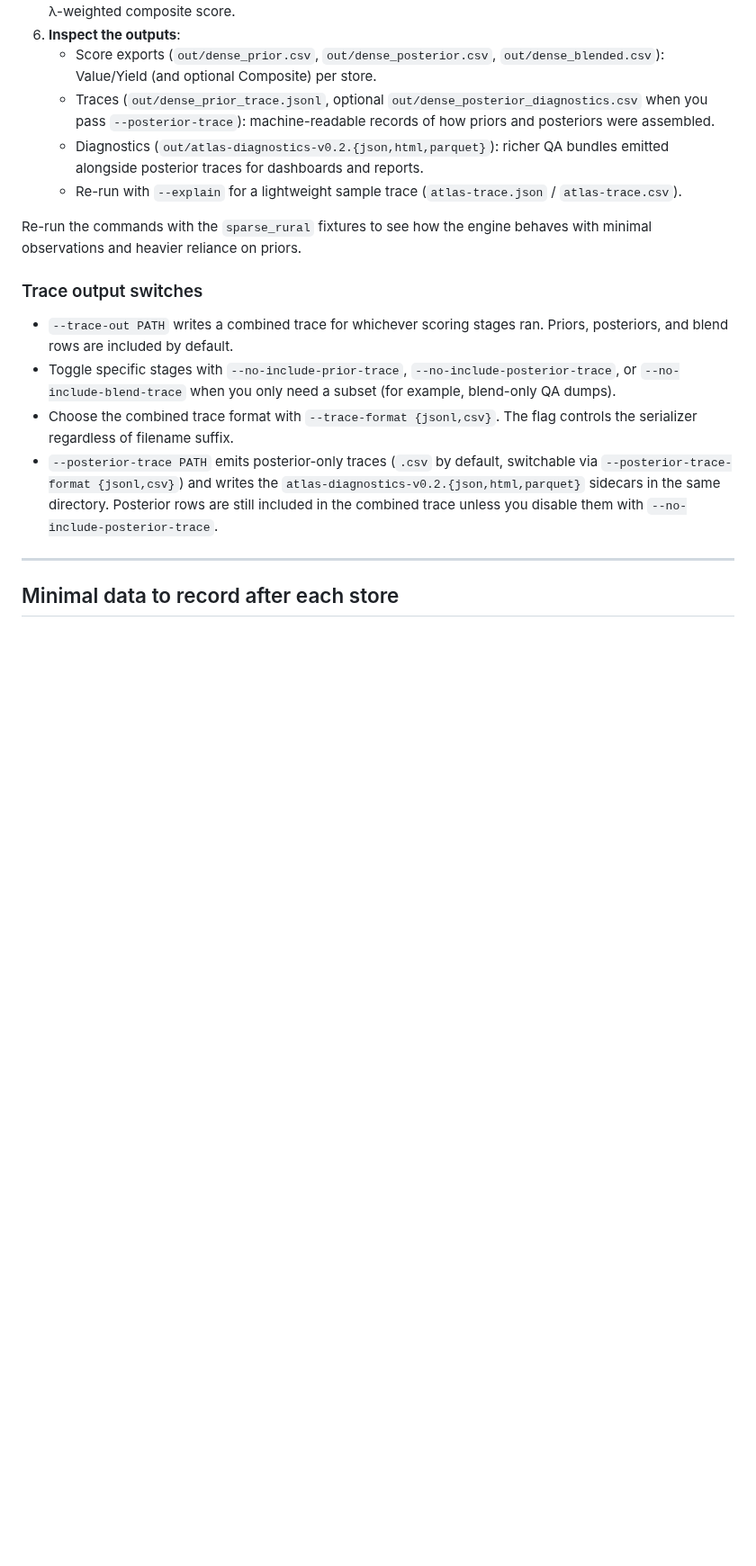
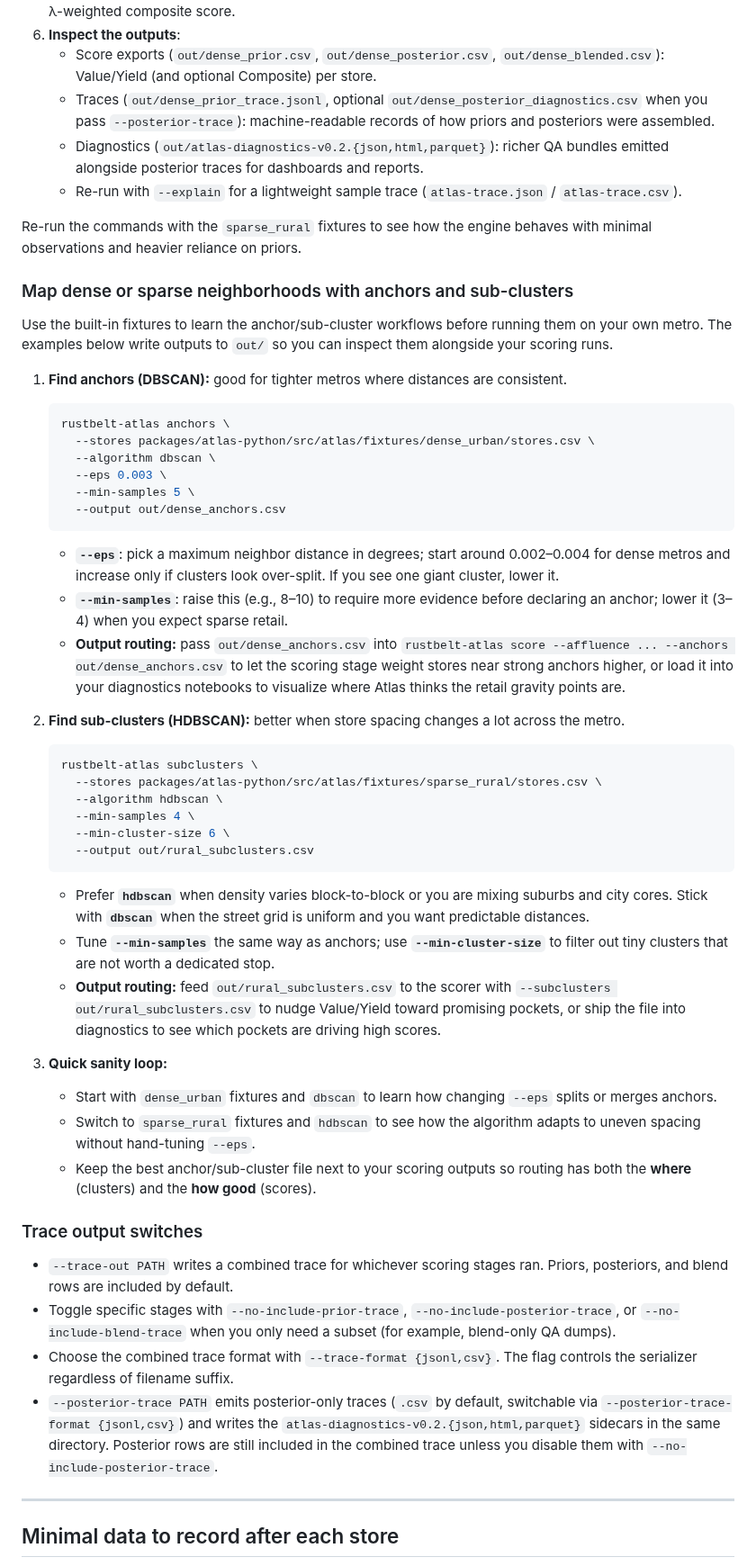
Before and after one commit to jasonwoodard/rustbelt, a Markdown page: docs/atlas/atlas-user-guide.md, the part around the change. Shown at 90% size. Rendered like a GitHub page; blank space fills up the shorter version.

Commit message:
Add anchor and subcluster examples to Atlas user guide

````diff
--- a/docs/atlas/atlas-user-guide.md
+++ b/docs/atlas/atlas-user-guide.md
@@ -94,6 +94,41 @@ You can sort by V, Y, or combine them (see “Modes” below).
 
 Re-run the commands with the `sparse_rural` fixtures to see how the engine behaves with minimal observations and heavier reliance on priors.
 
+### Map dense or sparse neighborhoods with anchors and sub-clusters
+
+Use the built-in fixtures to learn the anchor/sub-cluster workflows before running them on your own metro. The examples below write outputs to `out/` so you can inspect them alongside your scoring runs.
+
+1. **Find anchors (DBSCAN):** good for tighter metros where distances are consistent.
+   ```bash
+   rustbelt-atlas anchors \
+     --stores packages/atlas-python/src/atlas/fixtures/dense_urban/stores.csv \
+     --algorithm dbscan \
+     --eps 0.003 \
+     --min-samples 5 \
+     --output out/dense_anchors.csv
+   ```
+   - **`--eps`**: pick a maximum neighbor distance in degrees; start around 0.002–0.004 for dense metros and increase only if clusters look over-split. If you see one giant cluster, lower it.
+   - **`--min-samples`**: raise this (e.g., 8–10) to require more evidence before declaring an anchor; lower it (3–4) when you expect sparse retail.
+   - **Output routing:** pass `out/dense_anchors.csv` into `rustbelt-atlas score --affluence ... --anchors out/dense_anchors.csv` to let the scoring stage weight stores near strong anchors higher, or load it into your diagnostics notebooks to visualize where Atlas thinks the retail gravity points are.
+
+2. **Find sub-clusters (HDBSCAN):** better when store spacing changes a lot across the metro.
+   ```bash
+   rustbelt-atlas subclusters \
+     --stores packages/atlas-python/src/atlas/fixtures/sparse_rural/stores.csv \
+     --algorithm hdbscan \
+     --min-samples 4 \
+     --min-cluster-size 6 \
+     --output out/rural_subclusters.csv
+   ```
+   - Prefer **`hdbscan`** when density varies block-to-block or you are mixing suburbs and city cores. Stick with **`dbscan`** when the street grid is uniform and you want predictable distances.
+   - Tune **`--min-samples`** the same way as anchors; use **`--min-cluster-size`** to filter out tiny clusters that are not worth a dedicated stop.
+   - **Output routing:** feed `out/rural_subclusters.csv` to the scorer with `--subclusters out/rural_subclusters.csv` to nudge Value/Yield toward promising pockets, or ship the file into diagnostics to see which pockets are driving high scores.
+
+3. **Quick sanity loop:**
+   - Start with `dense_urban` fixtures and `dbscan` to learn how changing `--eps` splits or merges anchors.
+   - Switch to `sparse_rural` fixtures and `hdbscan` to see how the algorithm adapts to uneven spacing without hand-tuning `--eps`.
+   - Keep the best anchor/sub-cluster file next to your scoring outputs so routing has both the **where** (clusters) and the **how good** (scores).
+
 ### Trace output switches
 
 - `--trace-out PATH` writes a combined trace for whichever scoring stages ran. Priors, posteriors, and blend rows are included by default.
````
